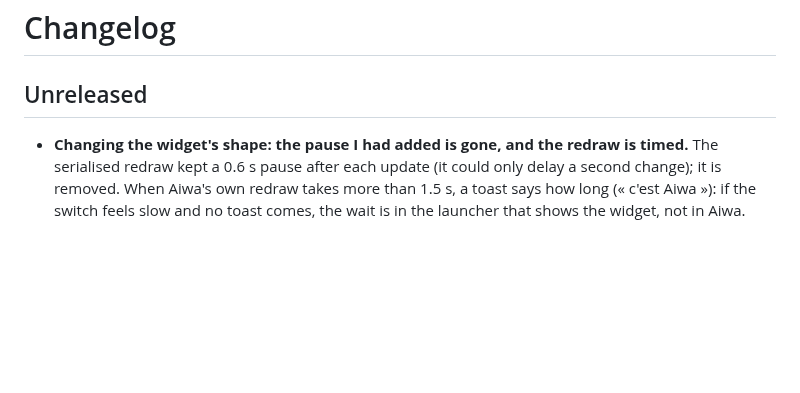
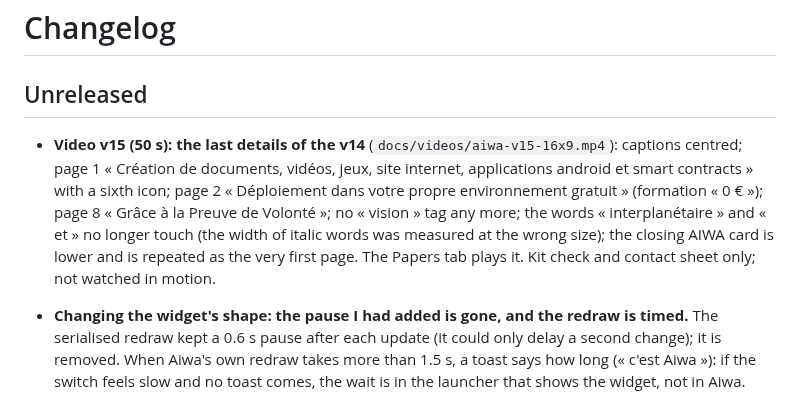
Before and after one commit to theodoreyong9/Aiwa_store, a Markdown page: CHANGELOG.md, the part around the change. Drawn GitHub-style; blank space fills up the shorter version.

```diff
--- a/CHANGELOG.md
+++ b/CHANGELOG.md
@@ -2,6 +2,7 @@
 
 ## Unreleased
 
+- **Video v15 (50 s): the last details of the v14** (`docs/videos/aiwa-v15-16x9.mp4`): captions centred; page 1 « Création de documents, vidéos, jeux, site internet, applications android et smart contracts » with a sixth icon; page 2 « Déploiement dans votre propre environnement gratuit » (formation « 0 € »); page 8 « Grâce à la Preuve de Volonté »; no « vision » tag any more; the words « interplanétaire » and « et » no longer touch (the width of italic words was measured at the wrong size); the closing AIWA card is lower and is repeated as the very first page. The Papers tab plays it. Kit check and contact sheet only; not watched in motion.
 - **Changing the widget's shape: the pause I had added is gone, and the redraw is timed.** The serialised redraw kept a 0.6 s pause after each update (it could only delay a second change); it is removed. When Aiwa's own redraw takes more than 1.5 s, a toast says how long (« c'est Aiwa »): if the switch feels slow and no toast comes, the wait is in the launcher that shows the widget, not in Aiwa. Cause still unknown.
 - **A new video shows up sooner in the Videos window (backend 105).** The brain kept the list of videos for a minute and the answer can also be old on GitHub's side; it keeps it 15 seconds now. The « Vidéo » button of the widget (grey / coloured) is looked at every 10 minutes (GitHub allows 60 anonymous questions an hour and each look takes six): a tap on it looks at once. What is left of the wait is GitHub's own cache and, when its hourly limit is spent, the previous list kept on purpose.
 - **Two more recognitions: eleven in « Mes mots ».** (10) **« T'es où là »**: said to the always-on listening (said or written in « Mes mots »), the phone reads aloud where the widget's pills stand now (repository, session, model, push, deployment): the same sentence as « mon agent, t'es sur quoi ? ». (11) **« Fais ton rapport »** (written; with the super agent open): instead of the special request being sent by Aiwa's own wording, the person's word asks the super agent for its report of the activity and one idea (`/api/agent/report`). « Tu es où là » is also understood. Both are in the vocabulary passed on to the small model, the parser and the super agent. Tested: the lists and the grammar; **the detection of « t'es où là » by the small French model was not tried** (a word it does not know in its grammar is simply ignored: if it never triggers, say so).
```
Also changed, not shown: docs/videos/aiwa-v15/contact.png (added), 11 other files.
